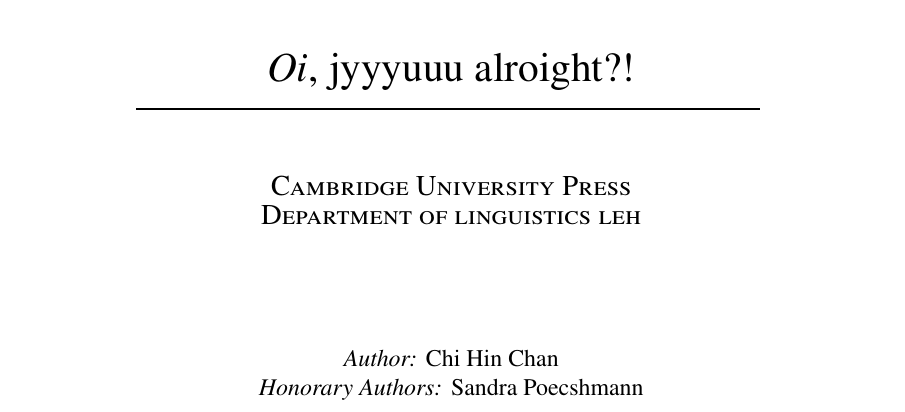
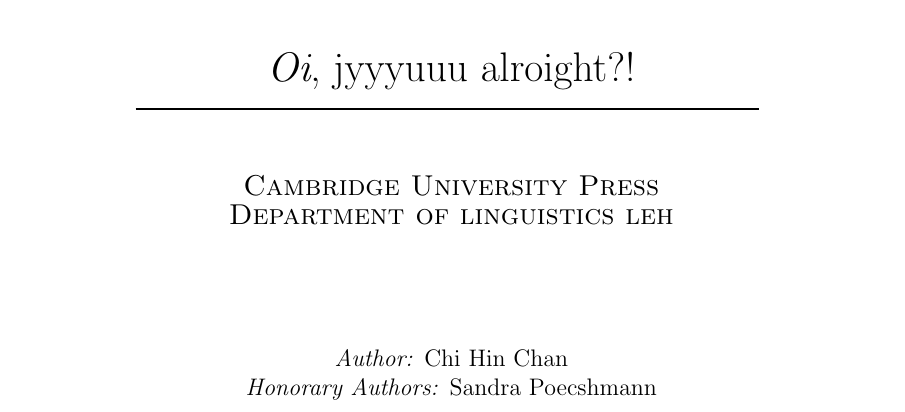
Before and after one commit to chihin-chan/Singlish101, a LaTeX document (main.tex): part of page 1 of 4 before the commit and part of page 1 of 5 after it, cut so that both start at the same text. Compiled offline with pdfLaTeX.

Commit message:
Removed newtxmath

```diff
--- a/main.tex
+++ b/main.tex
@@ -3,8 +3,8 @@
 \usepackage{graphicx} % Required for inserting images
 % \usepackage[superscript,biblabel]{cite}
 \usepackage{amsmath}
-\usepackage{newtxtext}
-\usepackage{newtxmath}
+% \usepackage{newtxtext}
+% \usepackage{newtxmath}
 \usepackage[super]{natbib}
 \usepackage[colorlinks=true, citecolor=blue]{hyperref}
 % \usepackage{soul}
```
